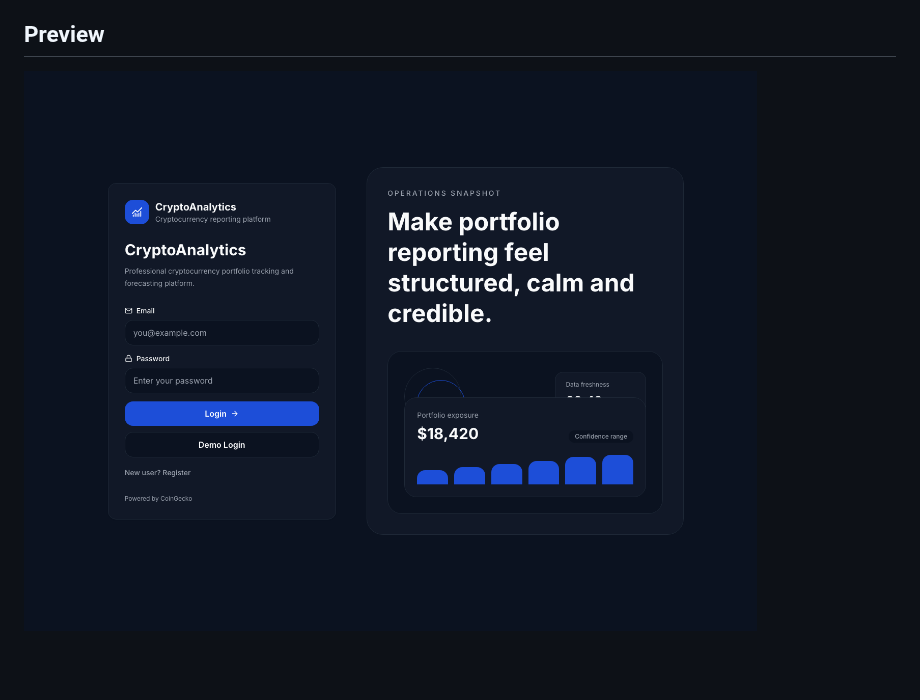
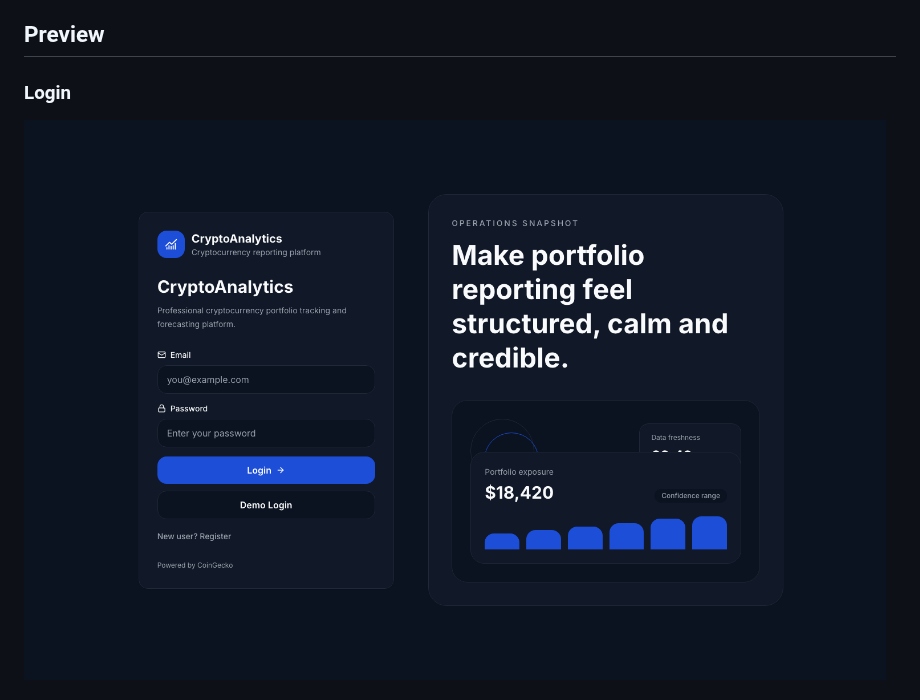
Before and after one commit to kritii10/CryptoAnalytics, a Markdown page: README.md, the part around one of its changes. Rendered like a GitHub page; pictures changed too: screenshots/login-page.png; blank space fills up the shorter version.

```diff
--- a/README.md
+++ b/README.md
@@ -13,4 +13,6 @@ The project keeps the architecture intentionally simple:
 
 ## Preview
 
+### Login
+
 ![Crypto Analytics Login Screen](screenshots/login-page.png)
```
Also changed, not shown: other parts of README.md (+12 -0 lines), screenshots/dashboard-page.png (added), screenshots/forecast-page.png (added), screenshots/portfolio-page.png (added).
